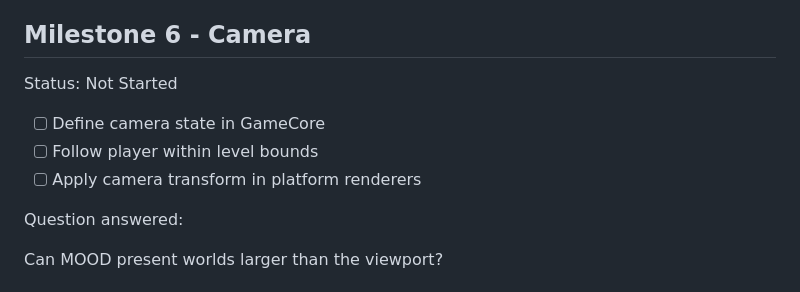
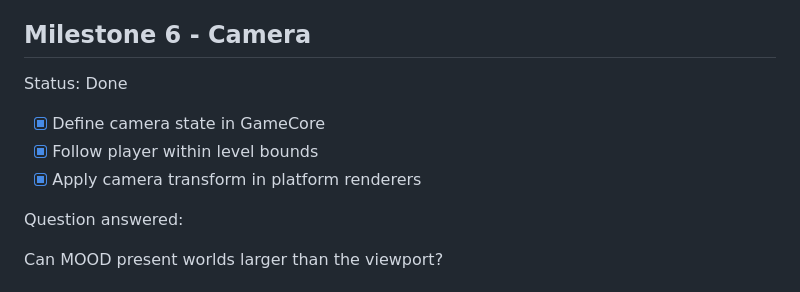
Before and after one commit to shaps80/MOOD, a Markdown page: ROADMAP.md, the part around the change. GitHub-like rendering.

Commit message:
Mark camera milestone complete

```diff
--- a/ROADMAP.md
+++ b/ROADMAP.md
@@ -97,11 +97,11 @@ Can MOOD support a playable environment?
 
 ## Milestone 6 - Camera
 
-Status: Not Started
+Status: Done
 
-- [ ] Define camera state in GameCore
-- [ ] Follow player within level bounds
-- [ ] Apply camera transform in platform renderers
+- [x] Define camera state in GameCore
+- [x] Follow player within level bounds
+- [x] Apply camera transform in platform renderers
 
 Question answered:
 
```
